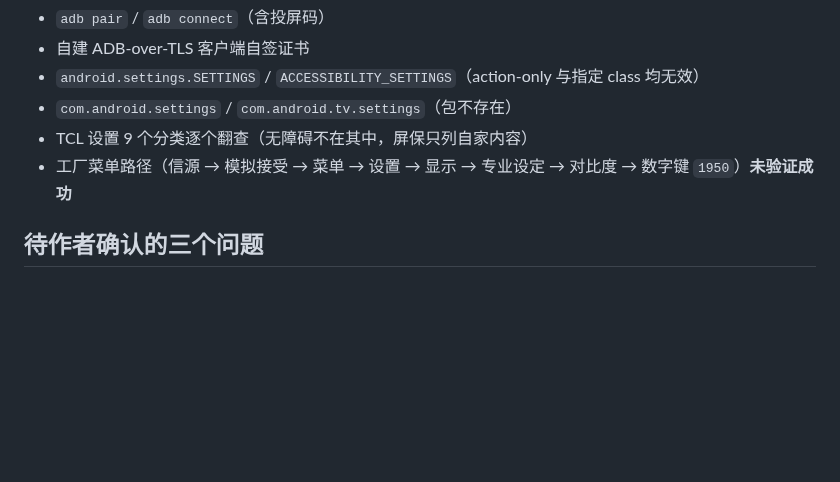
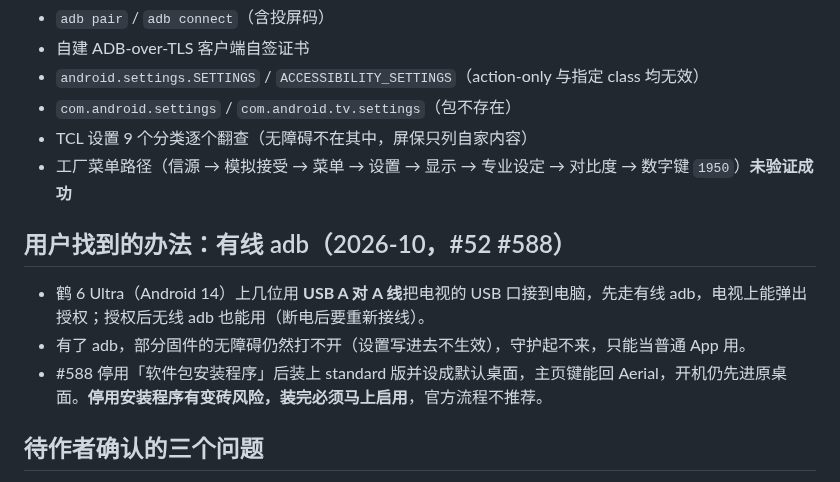
Before and after one commit to Bernardxu123/aerial-tv, a Markdown page: docs/devices/tcl-mt9655-cn.md, the part around the change. GitHub-like rendering; blank space fills up the shorter version.

Commit message:
TCL MT9655 notes: wired adb over a USB A-A cable gets the authorization (#52 #588)
Co-Authored-By: Claude Opus 5.5 <noreply@anthropic.com>

```diff
--- a/docs/devices/tcl-mt9655-cn.md
+++ b/docs/devices/tcl-mt9655-cn.md
@@ -86,6 +86,12 @@ HTTP 服务日志里完全没有来自电视的请求（本机 macOS 防火墙
 - TCL 设置 9 个分类逐个翻查（无障碍不在其中，屏保只列自家内容）
 - 工厂菜单路径（信源 → 模拟接受 → 菜单 → 设置 → 显示 → 专业设定 → 对比度 → 数字键 `1950`）**未验证成功**
 
+## 用户找到的办法：有线 adb（2026-10，#52 #588）
+
+- 鹤 6 Ultra（Android 14）上几位用 **USB A 对 A 线**把电视的 USB 口接到电脑，先走有线 adb，电视上能弹出授权；授权后无线 adb 也能用（断电后要重新接线）。
+- 有了 adb，部分固件的无障碍仍然打不开（设置写进去不生效），守护起不来，只能当普通 App 用。
+- #588 停用「软件包安装程序」后装上 standard 版并设成默认桌面，主页键能回 Aerial，开机仍先进原桌面。**停用安装程序有变砖风险，装完必须马上启用**，官方流程不推荐。
+
 ## 待作者确认的三个问题
 
 1. MT9655 平台是否有别的 ADB 入口？工厂菜单那条路径开出的是不是传统 adbd（明文 5555 + 弹窗授权）？
```
